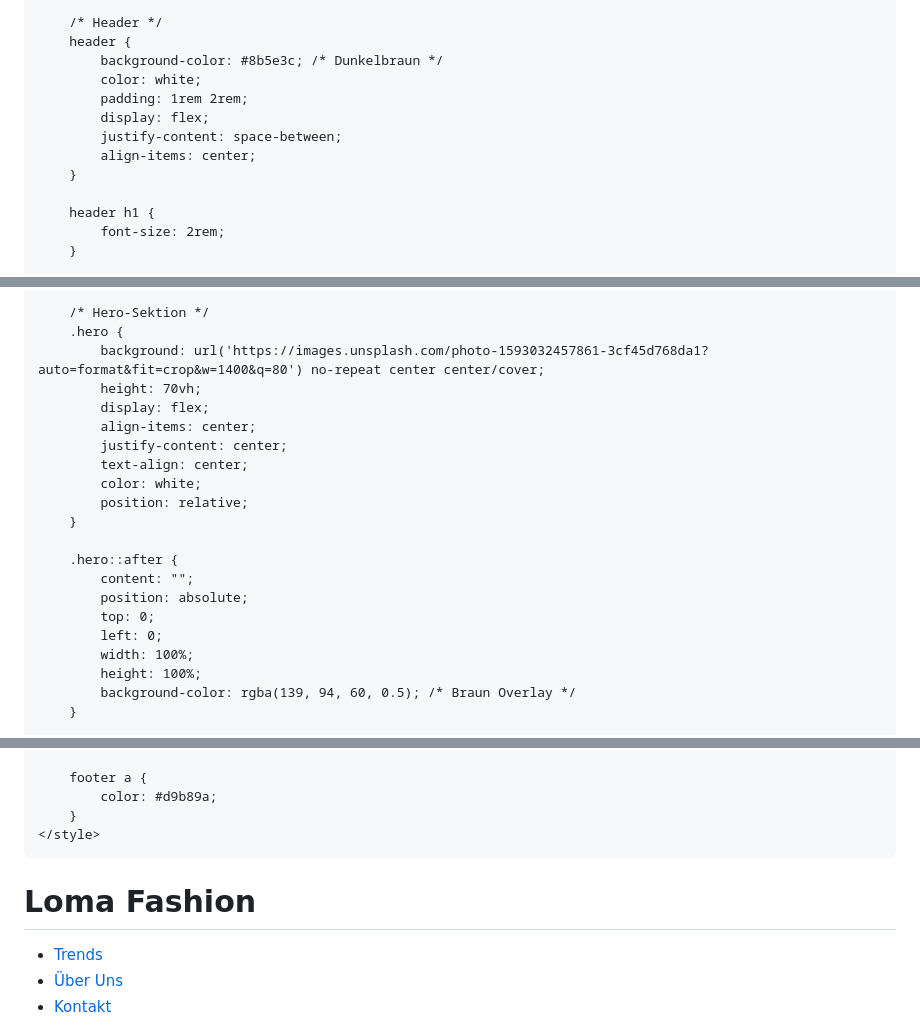
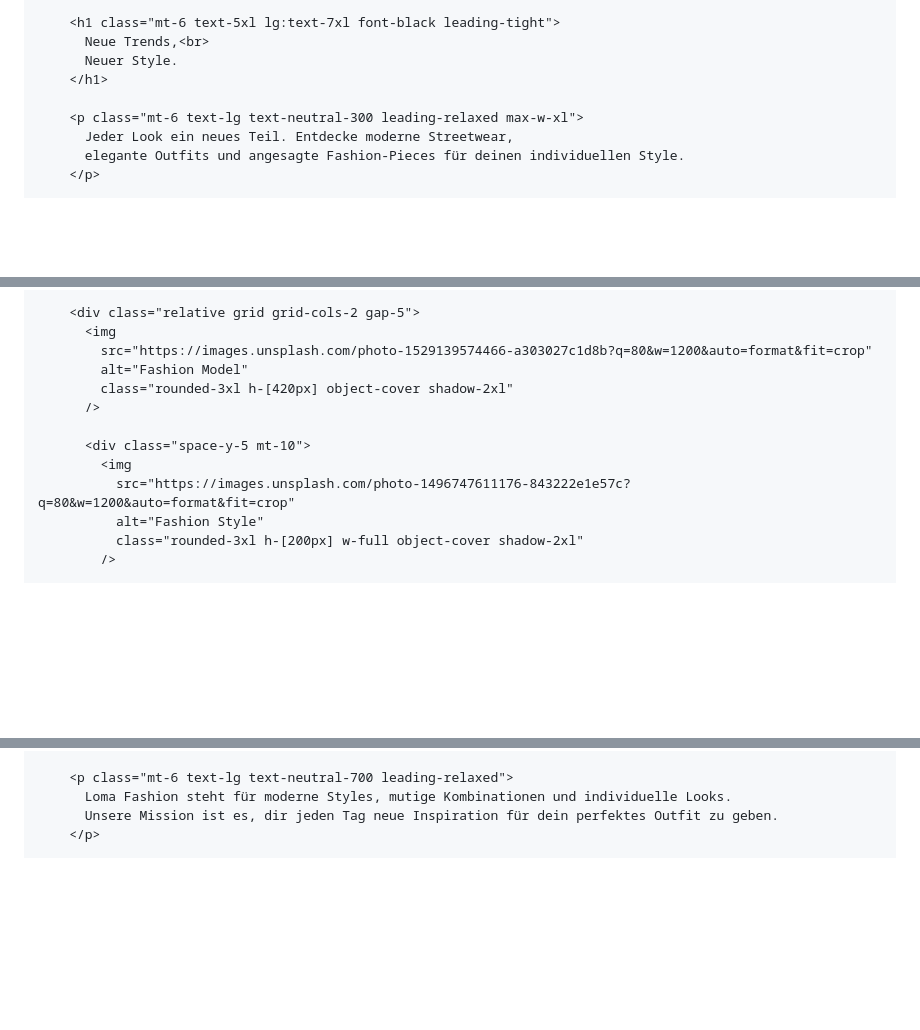
Before and after one commit to Ash-Asher/Loma-Fashion, a Markdown page: README.md, 3 parts joined by grey strips. GitHub-like rendering; blank space fills up the shorter version.

```diff
--- a/README.md
+++ b/README.md
@@ -27,15 +20,11 @@
 
-        /* Header */
-        header {
-            background-color: #8b5e3c; /* Dunkelbraun */
-            color: white;
-            padding: 1rem 2rem;
-            display: flex;
-            justify-content: space-between;
-            align-items: center;
-        }
+        <h1 class="mt-6 text-5xl lg:text-7xl font-black leading-tight">
+          Neue Trends,<br>
+          Neuer Style.
+        </h1>
 
-        header h1 {
-            font-size: 2rem;
-        }
+        <p class="mt-6 text-lg text-neutral-300 leading-relaxed max-w-xl">
+          Jeder Look ein neues Teil. Entdecke moderne Streetwear,
+          elegante Outfits und angesagte Fashion-Pieces für deinen individuellen Style.
+        </p>
 
@@ -57,23 +45,15 @@
 
-        /* Hero-Sektion */
-        .hero {
-            background: url('https://images.unsplash.com/photo-1593032457861-3cf45d768da1?auto=format&fit=crop&w=1400&q=80') no-repeat center center/cover;
-            height: 70vh;
-            display: flex;
-            align-items: center;
-            justify-content: center;
-            text-align: center;
-            color: white;
-            position: relative;
-        }
+        <div class="relative grid grid-cols-2 gap-5">
+          <img
+            src="https://images.unsplash.com/photo-1529139574466-a303027c1d8b?q=80&w=1200&auto=format&fit=crop"
+            alt="Fashion Model"
+            class="rounded-3xl h-[420px] object-cover shadow-2xl"
+          />
 
-        .hero::after {
-            content: "";
-            position: absolute;
-            top: 0;
-            left: 0;
-            width: 100%;
-            height: 100%;
-            background-color: rgba(139, 94, 60, 0.5); /* Braun Overlay */
-        }
+          <div class="space-y-5 mt-10">
+            <img
+              src="https://images.unsplash.com/photo-1496747611176-843222e1e57c?q=80&w=1200&auto=format&fit=crop"
+              alt="Fashion Style"
+              class="rounded-3xl h-[200px] w-full object-cover shadow-2xl"
+            />
 
@@ -147,19 +154,6 @@
 
-        footer a {
-            color: #d9b89a;
-        }
-    </style>
-</head>
-<body>
-    <!-- Header -->
-    <header>
-        <h1>Loma Fashion</h1>
-        <nav>
-            <ul>
-                <li><a href="#trends">Trends</a></li>
-                <li><a href="#about">Über Uns</a></li>
-                <li><a href="#contact">Kontakt</a></li>
-            </ul>
-        </nav>
-    </header>
+        <p class="mt-6 text-lg text-neutral-700 leading-relaxed">
+          Loma Fashion steht für moderne Styles, mutige Kombinationen und individuelle Looks.
+          Unsere Mission ist es, dir jeden Tag neue Inspiration für dein perfektes Outfit zu geben.
+        </p>
 
```
Also changed, not shown: other parts of README.md (+161 -130 lines).
